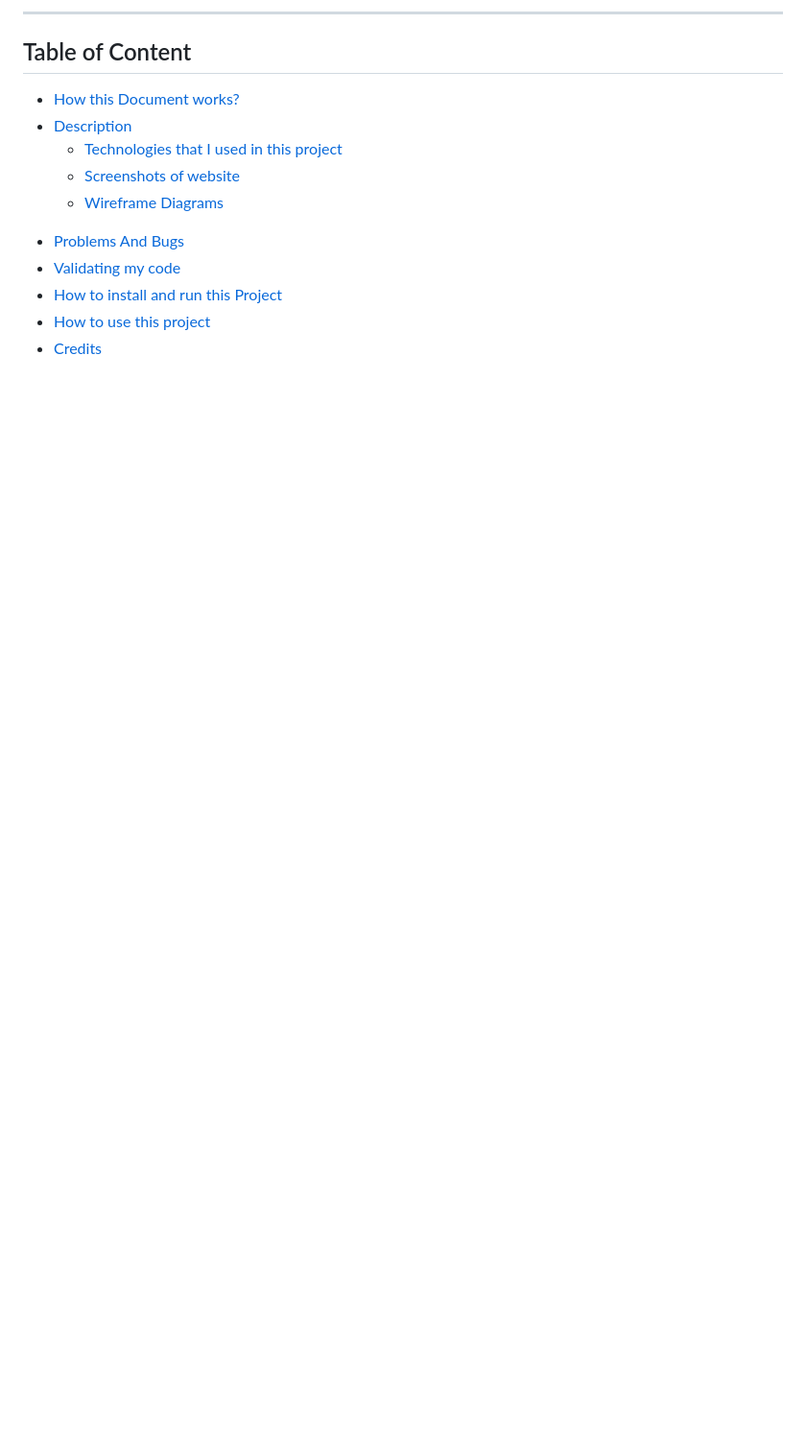
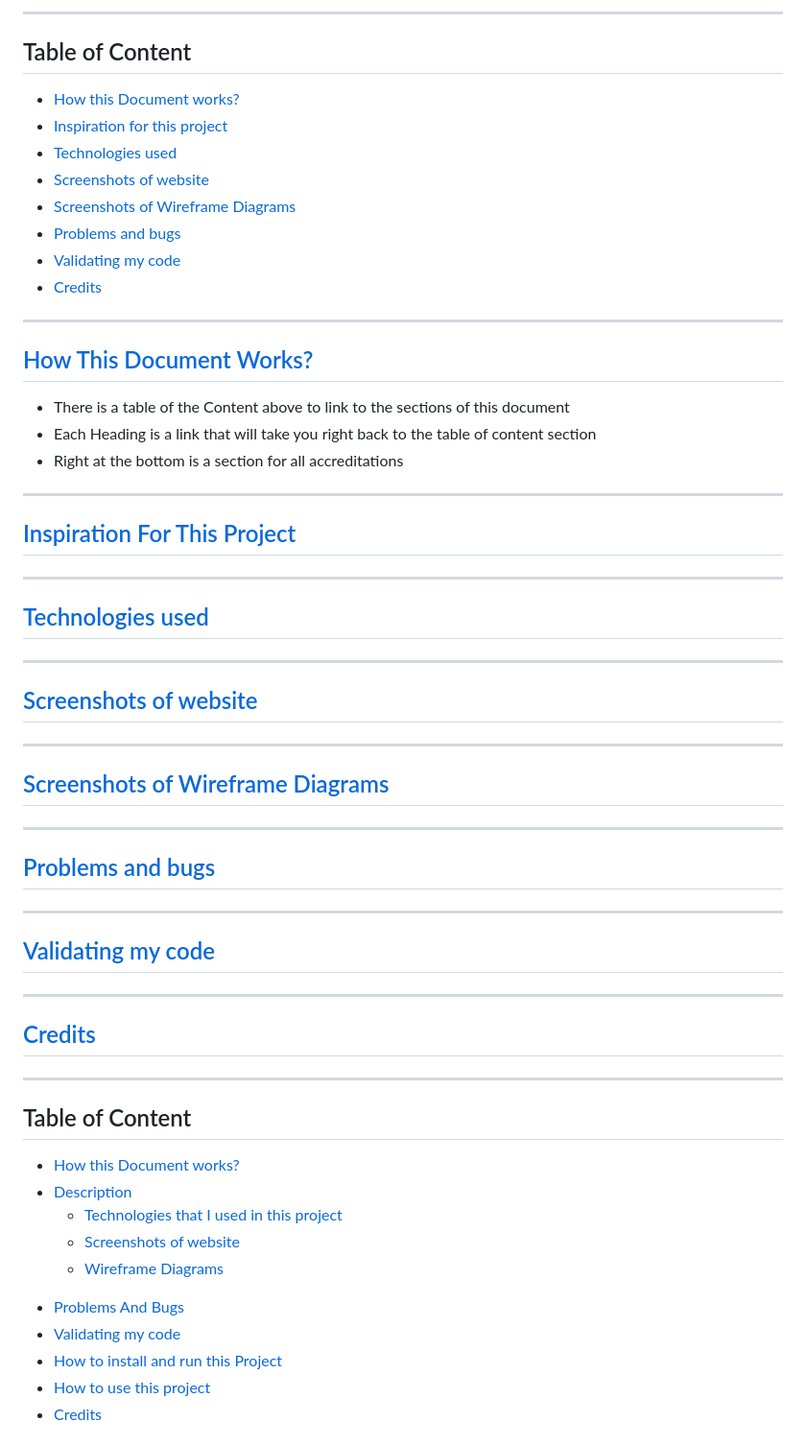
Before and after one commit to douglas86/history-of-london, a Markdown page: README.md, the part around one of its changes. Shown at 96% size. Drawn GitHub-style; blank space fills up the shorter version.

Commit message:
Created a table of content using Markdown language

```diff
--- a/README.md
+++ b/README.md
@@ -2,5 +2,54 @@
 
-<hr>
+---
+
+## Table of Content
+
+- [How this Document works?](#how-this-document-works)
+- [Inspiration for this project](#inspiration-for-this-project)
+- [Technologies used](#technologies-used)
+- [Screenshots of website](#screenshots-of-website)
+- [Screenshots of Wireframe Diagrams](#screenshots-of-wireframe-diagrams)
+- [Problems and bugs](#problems-and-bugs)
+- [Validating my code](#validating-my-code)
+- [Credits](#credits)
+
+---
+
+## [How This Document Works?](#table-of-content)
+
+- There is a table of the Content above to link to the sections of this document
+- Each Heading is a link that will take you right back to the table of content section
+- Right at the bottom is a section for all accreditations
+
+---
+
+## [Inspiration For This Project](#table-of-content)
+
+---
+
+## [Technologies used](#table-of-content)
+
+---
+
+## [Screenshots of website](#table-of-content)
+
+---
+
+## [Screenshots of Wireframe Diagrams](#table-of-content)
+
+---
+
+## [Problems and bugs](#table-of-content)
+
+---
+
+## [Validating my code](#table-of-content)
+
+---
+
+## [Credits](#table-of-content)
+
+---
 
 <h2 id="table">Table of Content</h2>
 
```
Also changed, not shown: other parts of README.md (+1 -11 lines).
